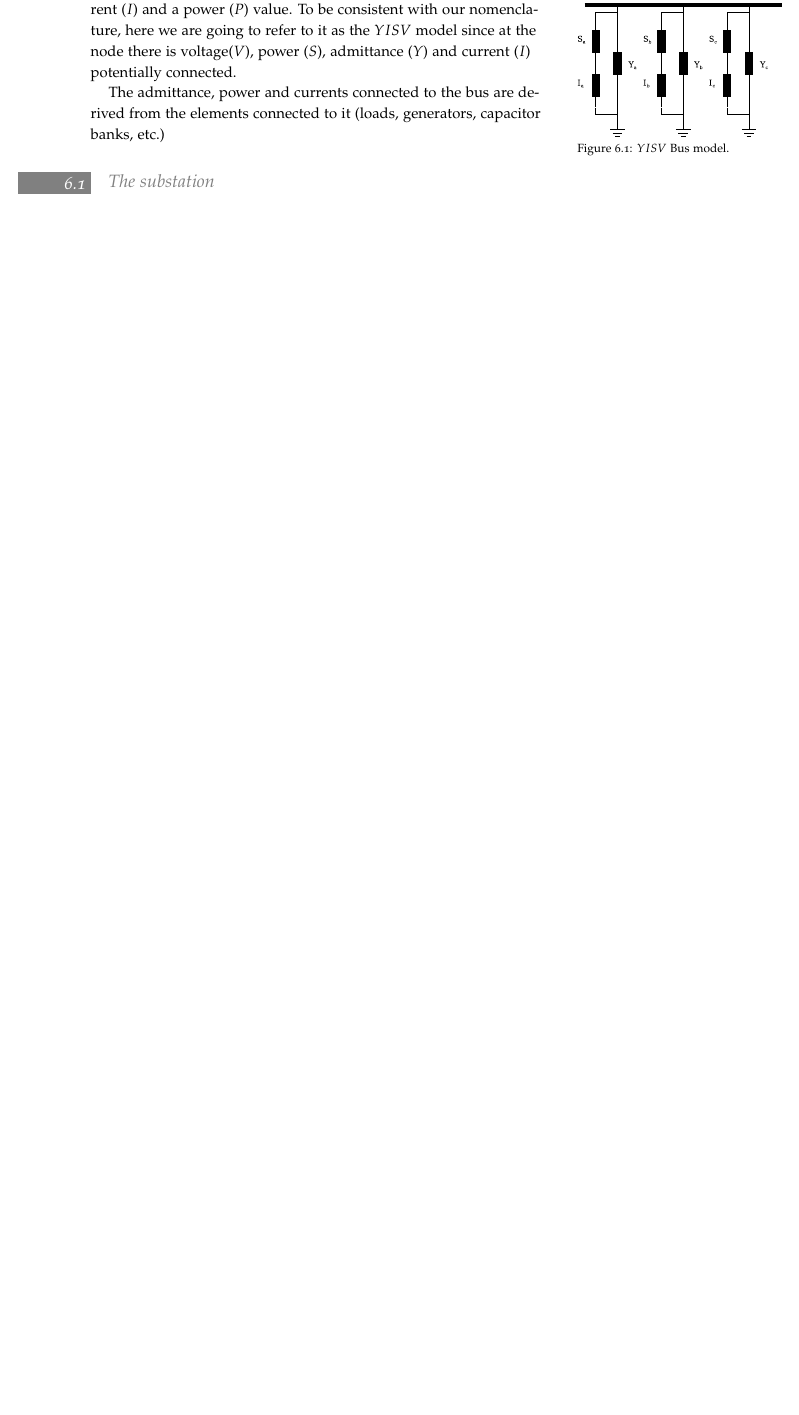
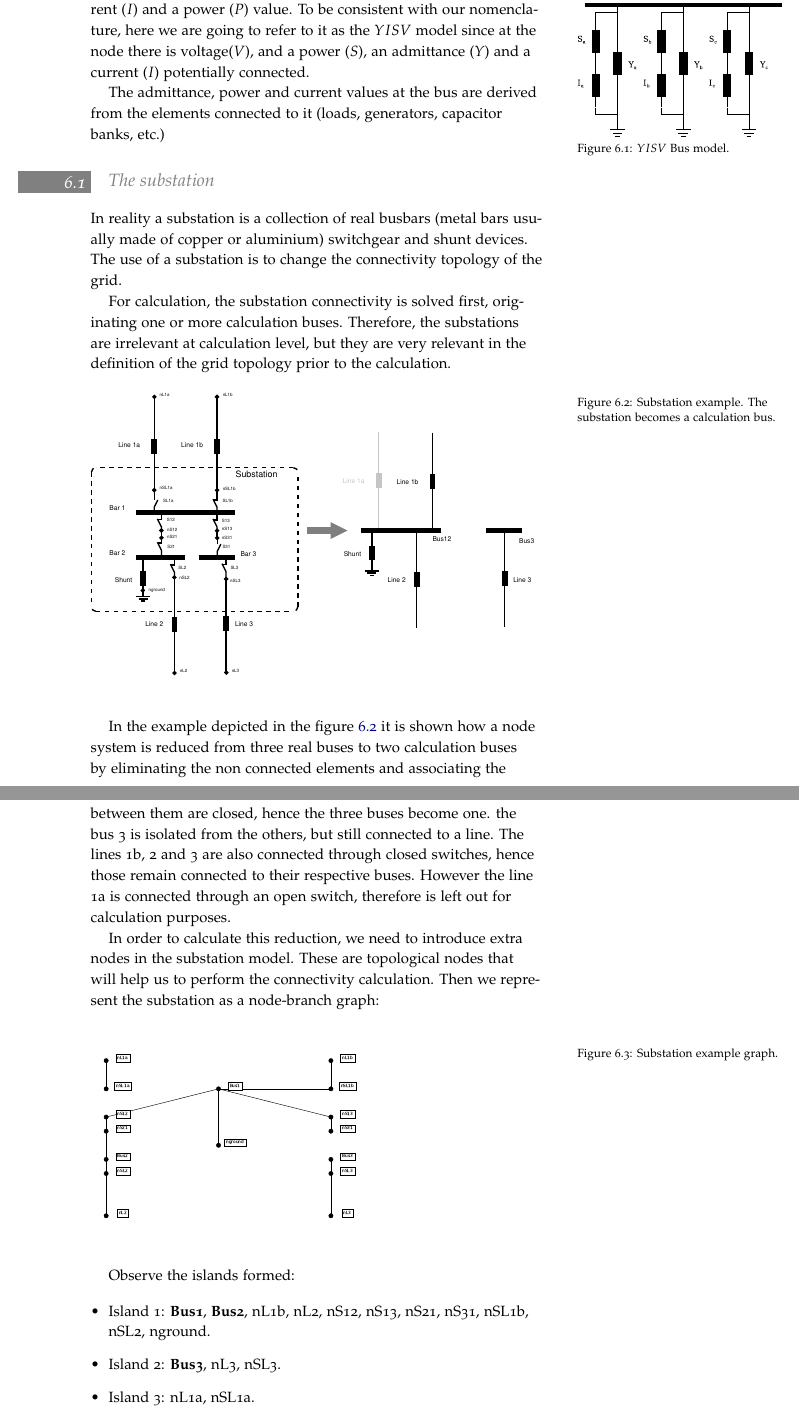
Before and after one commit to SanPen/PracticalGridModeling, a LaTeX book (practical_grid_modeling.tex): part of page 29 of 53 before the commit and two parts of pages 29 and 30 of 53 after it, the two joined at a grey line, cut so that both start at the same text, the shorter picture padded with empty space. Compiled offline with pdfLaTeX.

Commit message:
Added substation

```diff
--- a/practical_grid_modeling.tex
+++ b/practical_grid_modeling.tex
@@ -1289,7 +1289,7 @@ Y_{CA} + Y_{CB} + Y_{sh,CA} + Y_{sh,CB}
 %-------------------------------------------------------------------------------
 \chapter{The bus and it's connected elements}
 
-The bus model is based upon the traditionally called \textit{ZIP} bus model to indicate that the same model includes an impedance ($Z$), a current ($I$) and a power ($P$) value. To be consistent with our nomenclature, here we are going to refer to it as the $YISV$ model since at the node there is voltage($V$), power ($S$), admittance ($Y$) and current ($I$) potentially connected.
+The bus model is based upon the traditionally called \textit{ZIP} bus model to indicate that the same model includes an impedance ($Z$), a current ($I$) and a power ($P$) value. To be consistent with our nomenclature, here we are going to refer to it as the $YISV$ model since at the node there is voltage($V$), and a power ($S$), an admittance ($Y$) and a current ($I$) potentially connected.
 
 
 \begin{marginfigure}
@@ -1298,9 +1298,38 @@ The bus model is based upon the traditionally called \textit{ZIP} bus model to i
 	\label{bus_model}
 \end{marginfigure}
 
-The admittance, power and currents connected to the bus are derived from the elements connected to it (loads, generators, capacitor banks, etc.)
+The admittance, power and current values at the bus are derived from the elements connected to it (loads, generators, capacitor banks, etc.)
+
 
 \section{The substation}
 
-
-
+In reality a substation is a collection of real busbars (metal bars usually made of copper or aluminium) switchgear and shunt devices. The use of a substation is to change the connectivity topology of the grid.
+
+For calculation, the substation connectivity is solved first, originating one or more calculation buses. Therefore, the substations are irrelevant at calculation level, but they are very relevant in the definition of the grid topology prior to the calculation.
+
+\begin{figure}
+	\includegraphics[width=0.99\linewidth]{img/Substation.eps}
+	\caption{Substation example. The substation becomes a calculation bus.}
+	\label{substation_model}
+\end{figure}
+
+In the example depicted in the figure \ref{substation_model} it is shown how a node system is reduced from three real buses to two calculation buses by eliminating the non connected elements and associating the connected ones. The buses1, 2 are connected because the switches between them are closed, hence the three buses become one. the bus 3 is isolated from the others, but still connected to a line. The lines 1b, 2 and 3 are also connected through closed switches, hence those remain connected to their respective buses. However the line 1a is connected through an open switch, therefore is left out for calculation purposes.
+
+In order to calculate this reduction, we need to introduce extra nodes in the substation model. These are topological nodes that will help us to perform the connectivity calculation. Then we represent the substation as a node-branch graph:
+
+\begin{center}
+\begin{figure}
+	\includegraphics[width=0.6\linewidth]{img/Substation_graph.eps}
+	\caption{Substation example graph.}
+	\label{substation_graph}
+\end{figure}
+\end{center}
+
+
+Observe the islands formed:
+
+\begin{itemize}
+	\item Island 1: \textbf{Bus1}, \textbf{Bus2}, nL1b, nL2, nS12, nS13, nS21, nS31, nSL1b, nSL2, nground.
+	\item Island 2: \textbf{Bus3}, nL3, nSL3.
+	\item Island 3: nL1a, nSL1a.
+\end{itemize}
```
Also changed, not shown: practical_grid_modeling.pdf, practical_grid_modeling.tex (17 more changed lines).
